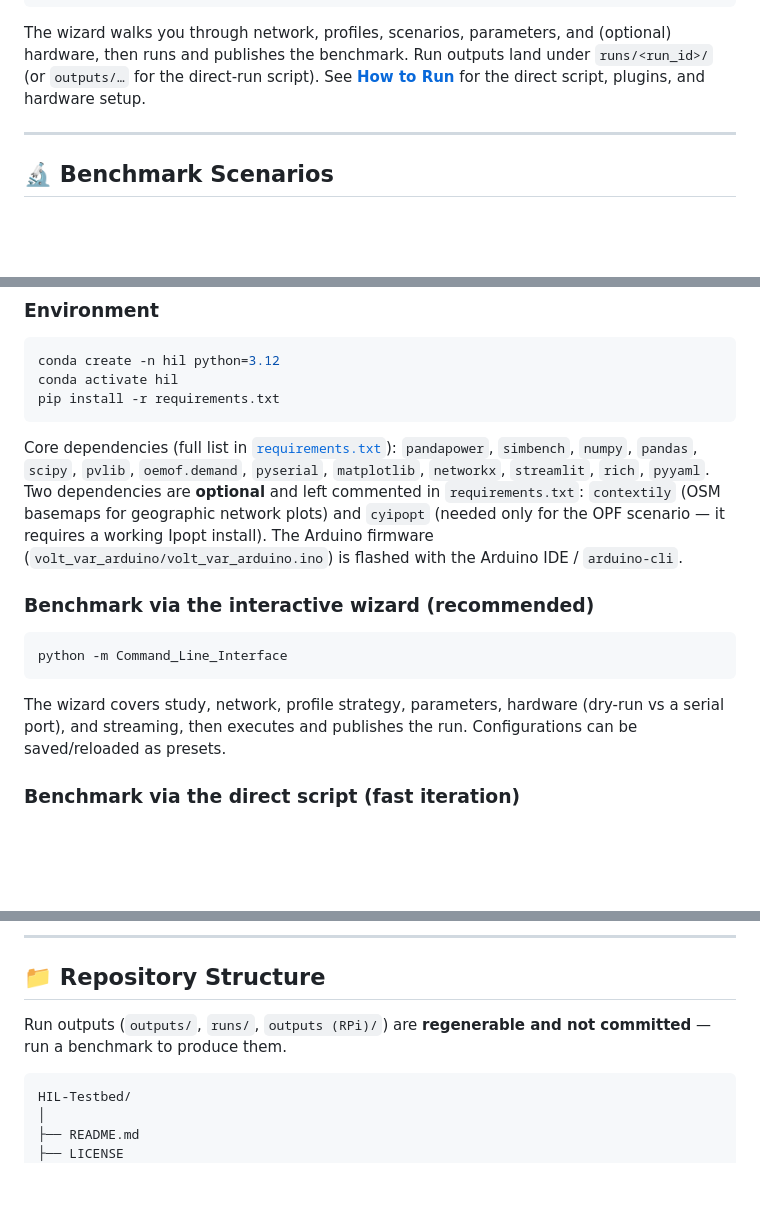
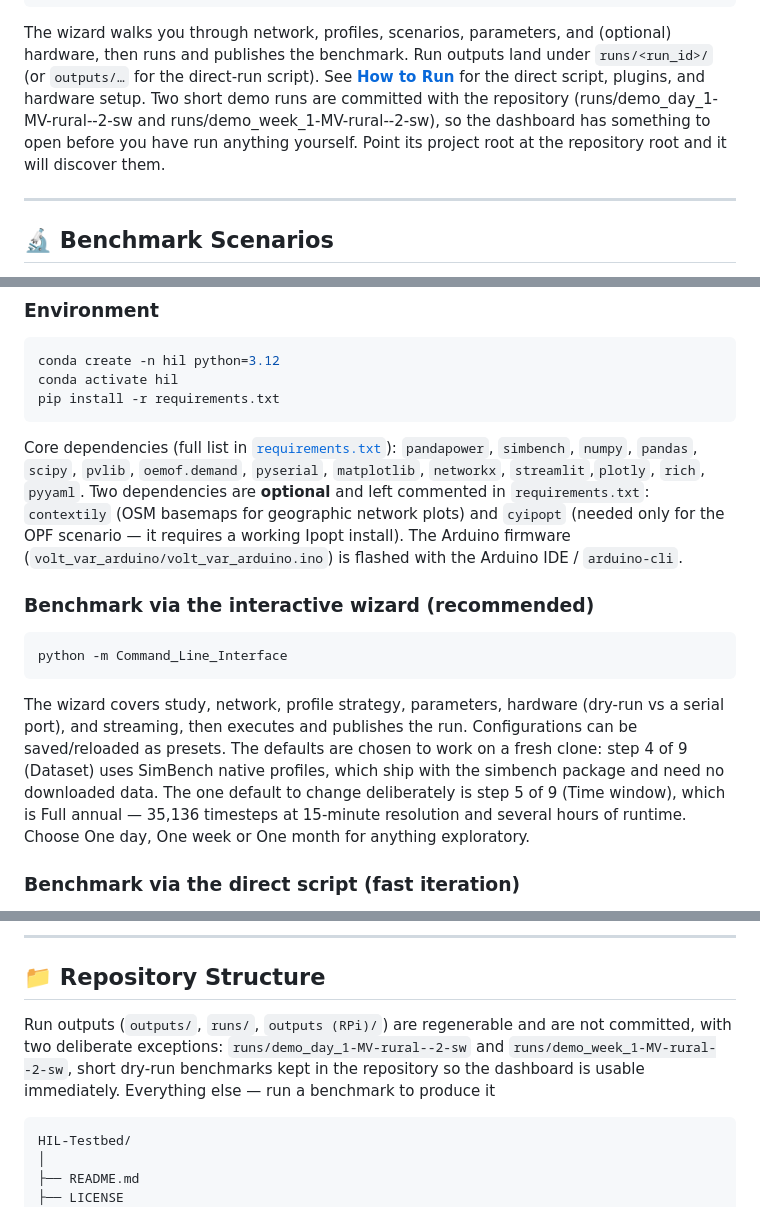
Before and after one commit to KKhan02/HIL-Testbed, a Markdown page: README.md, 3 parts joined by grey strips. Rendered like a GitHub page; blank space fills up the shorter version.

````diff
--- a/README.md
+++ b/README.md
@@ -98,6 +98,7 @@ streamlit run Streamlit/Home.py
 ```
 
 The wizard walks you through network, profiles, scenarios, parameters, and (optional) hardware, then runs and publishes the benchmark. Run outputs land under `runs/<run_id>/` (or `outputs/…` for the direct-run script). See [**How to Run**](#🖥️-how-to-run-detailed) for the direct script, plugins, and hardware setup.
+Two short demo runs are committed with the repository (runs/demo_day_1-MV-rural--2-sw and runs/demo_week_1-MV-rural--2-sw), so the dashboard has something to open before you have run anything yourself. Point its project root at the repository root and it will discover them.
 
 ---
 
@@ -261,7 +262,7 @@ conda activate hil
 pip install -r requirements.txt
 ```
 
-Core dependencies (full list in [`requirements.txt`](requirements.txt)): `pandapower`, `simbench`, `numpy`, `pandas`, `scipy`, `pvlib`, `oemof.demand`, `pyserial`, `matplotlib`, `networkx`, `streamlit`, `rich`, `pyyaml`. Two dependencies are **optional** and left commented in `requirements.txt`: `contextily` (OSM basemaps for geographic network plots) and `cyipopt` (needed only for the OPF scenario — it requires a working Ipopt install). The Arduino firmware (`volt_var_arduino/volt_var_arduino.ino`) is flashed with the Arduino IDE / `arduino-cli`.
+Core dependencies (full list in [`requirements.txt`](requirements.txt)): `pandapower`, `simbench`, `numpy`, `pandas`, `scipy`, `pvlib`, `oemof.demand`, `pyserial`, `matplotlib`, `networkx`, `streamlit`,`plotly`, `rich`, `pyyaml`. Two dependencies are **optional** and left commented in `requirements.txt`: `contextily` (OSM basemaps for geographic network plots) and `cyipopt` (needed only for the OPF scenario — it requires a working Ipopt install). The Arduino firmware (`volt_var_arduino/volt_var_arduino.ino`) is flashed with the Arduino IDE / `arduino-cli`.
 
 ### Benchmark via the interactive wizard (recommended)
 
@@ -270,6 +271,7 @@ python -m Command_Line_Interface
 ```
 
 The wizard covers study, network, profile strategy, parameters, hardware (dry-run vs a serial port), and streaming, then executes and publishes the run. Configurations can be saved/reloaded as presets.
+The defaults are chosen to work on a fresh clone: step 4 of 9 (Dataset) uses SimBench native profiles, which ship with the simbench package and need no downloaded data. The one default to change deliberately is step 5 of 9 (Time window), which is Full annual — 35,136 timesteps at 15-minute resolution and several hours of runtime. Choose One day, One week or One month for anything exploratory.
 
 ### Benchmark via the direct script (fast iteration)
 
@@ -307,7 +309,7 @@ The dashboard discovers runs and shows the scenario comparison, network view, pr
 
 ## 📁 Repository Structure
 
-Run outputs (`outputs/`, `runs/`, `outputs (RPi)/`) are **regenerable and not committed** — run a benchmark to produce them.
+Run outputs (`outputs/`, `runs/`, `outputs (RPi)/`) are regenerable and are not committed, with two deliberate exceptions: `runs/demo_day_1-MV-rural--2-sw` and `runs/demo_week_1-MV-rural--2-sw`, short dry-run benchmarks kept in the repository so the dashboard is usable immediately. Everything else — run a benchmark to produce it
 
 ```
 HIL-Testbed/
````
